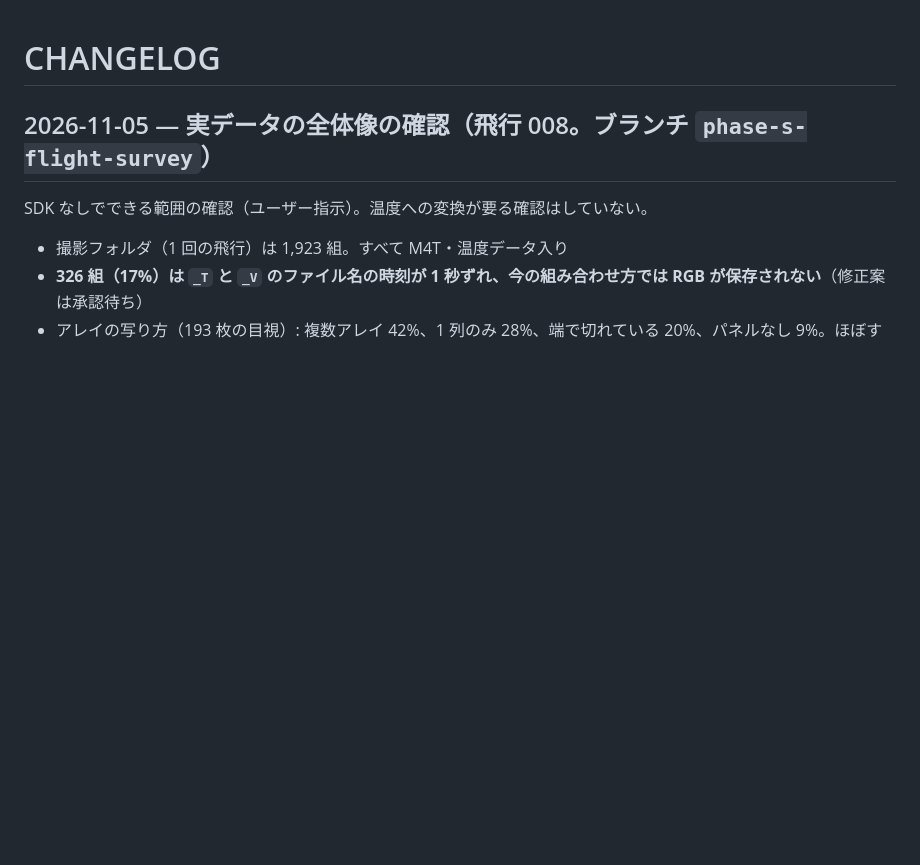
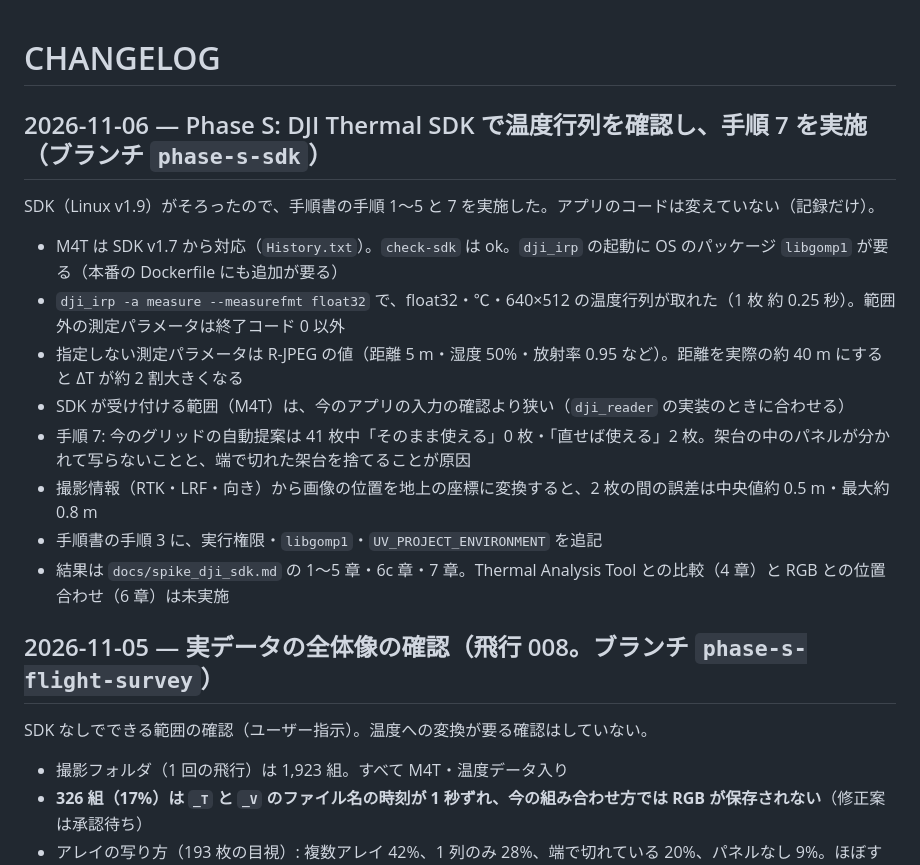
Before and after one commit to minaminakamura54b/solarsystem, a Markdown page: docs/CHANGELOG.md, the part around the change. Drawn GitHub-style; blank space fills up the shorter version.

Commit message:
CHANGELOG に Phase S（SDK での温度行列の確認と手順 7）を追記する
Co-Authored-By: Claude Opus 5.5 <noreply@anthropic.com>

```diff
--- a/docs/CHANGELOG.md
+++ b/docs/CHANGELOG.md
@@ -1,4 +1,17 @@
 # CHANGELOG
+
+## 2026-11-06 — Phase S: DJI Thermal SDK で温度行列を確認し、手順 7 を実施（ブランチ `phase-s-sdk`）
+
+SDK（Linux v1.9）がそろったので、手順書の手順 1〜5 と 7 を実施した。アプリのコードは変えていない（記録だけ）。
+
+- M4T は SDK v1.7 から対応（`History.txt`）。`check-sdk` は ok。`dji_irp` の起動に OS のパッケージ `libgomp1` が要る（本番の Dockerfile にも追加が要る）
+- `dji_irp -a measure --measurefmt float32` で、float32・℃・640×512 の温度行列が取れた（1 枚 約 0.25 秒）。範囲外の測定パラメータは終了コード 0 以外
+- 指定しない測定パラメータは R-JPEG の値（距離 5 m・湿度 50%・放射率 0.95 など）。距離を実際の約 40 m にすると ΔT が約 2 割大きくなる
+- SDK が受け付ける範囲（M4T）は、今のアプリの入力の確認より狭い（`dji_reader` の実装のときに合わせる）
+- 手順 7: 今のグリッドの自動提案は 41 枚中「そのまま使える」0 枚・「直せば使える」2 枚。架台の中のパネルが分かれて写らないことと、端で切れた架台を捨てることが原因
+- 撮影情報（RTK・LRF・向き）から画像の位置を地上の座標に変換すると、2 枚の間の誤差は中央値約 0.5 m・最大約 0.8 m
+- 手順書の手順 3 に、実行権限・`libgomp1`・`UV_PROJECT_ENVIRONMENT` を追記
+- 結果は `docs/spike_dji_sdk.md` の 1〜5 章・6c 章・7 章。Thermal Analysis Tool との比較（4 章）と RGB との位置合わせ（6 章）は未実施
 
 ## 2026-11-05 — 実データの全体像の確認（飛行 008。ブランチ `phase-s-flight-survey`）
 
```
